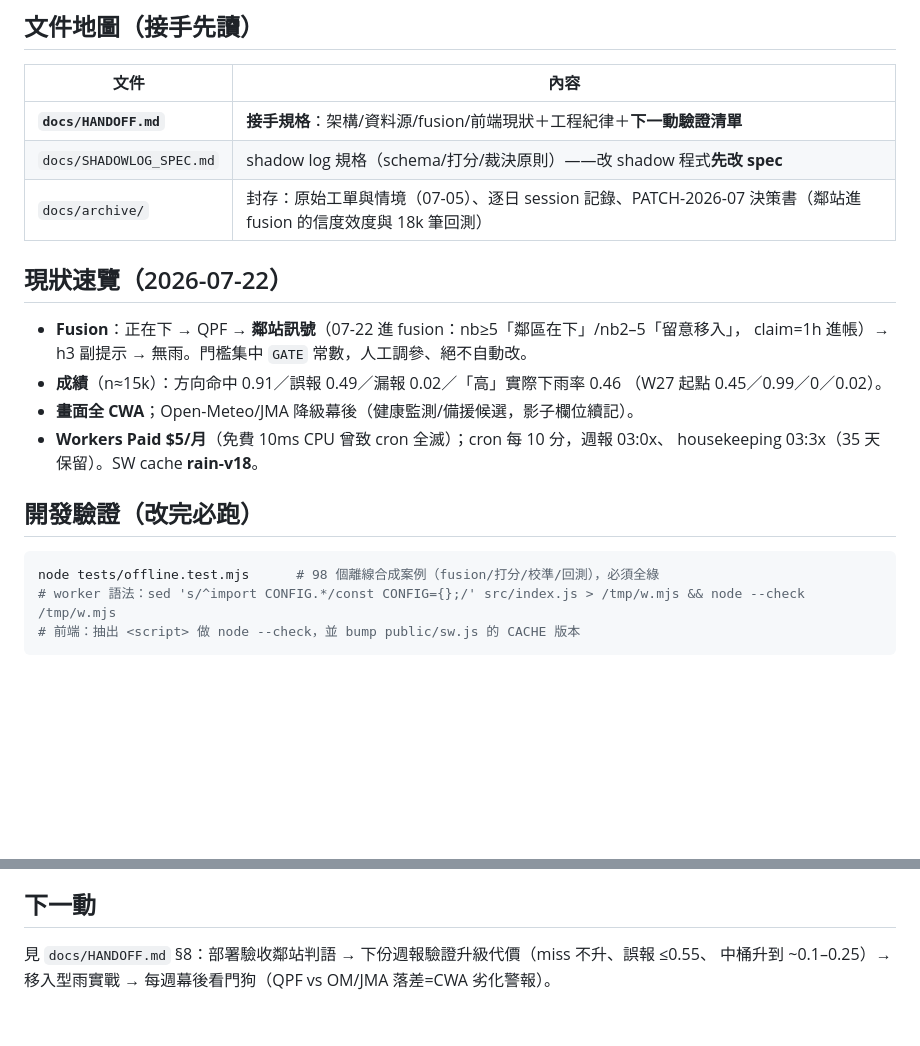
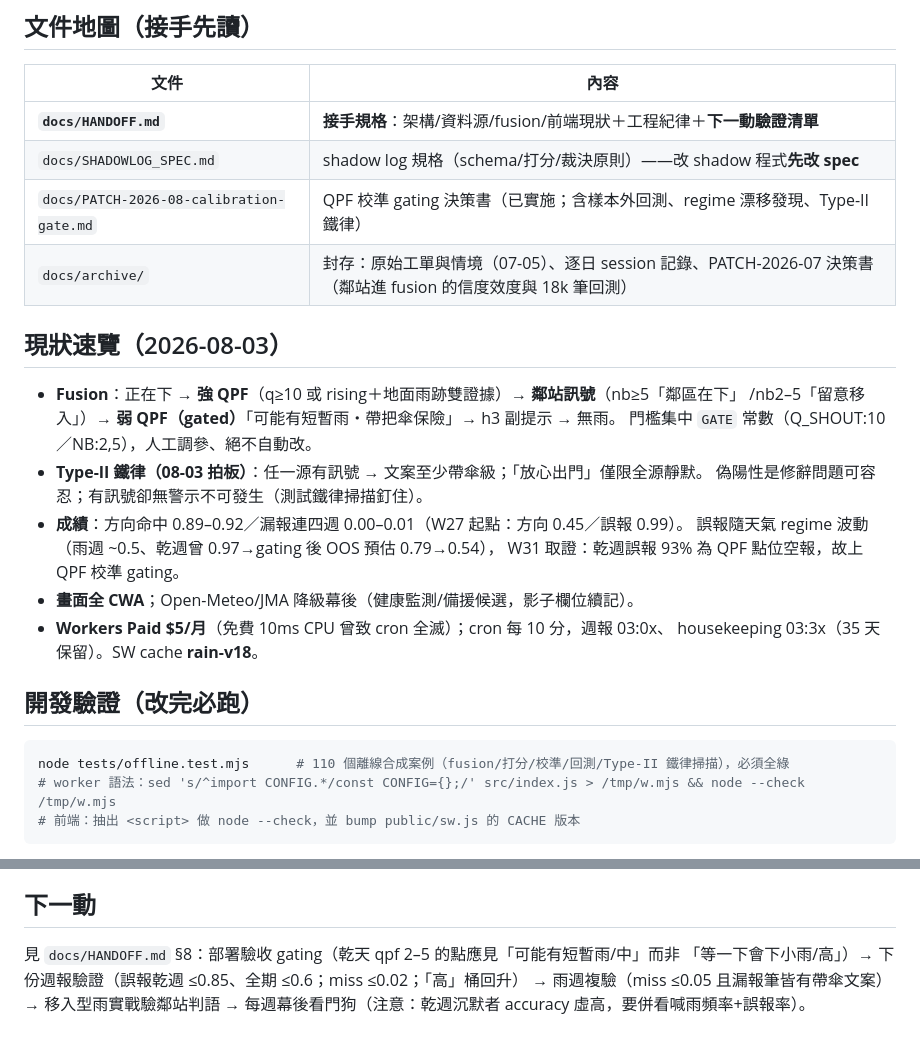
Before and after one commit to clarencechien/rainwalker, a Markdown page: README.md, 2 parts joined by grey strips. GitHub-like rendering; blank space fills up the shorter version.

Commit message:
docs: README 更新至 2026-08-03 現狀（校準 gating、Type-II 鐵律、110 測試）
- 現狀速覽：fusion 六級優先序（強QPF/鄰站/弱QPF-gated）、Type-II 鐵律、
  成績改為 regime 誠實表述（漏報連四週 ~0、誤報隨 regime 波動與 gating 預估）
- 文件地圖加 PATCH-2026-08 決策書；測試數 98→110
- 下一動改為 gating 驗收流程與看門狗規則注意事項

Co-Authored-By: Claude Fable 5 <noreply@anthropic.com>
Claude-Session: https://claude.ai/code/session_018DGF2yu4C5tb57WiMHxy4z

````diff
--- a/README.md
+++ b/README.md
@@ -10,20 +10,25 @@ CWA 多源融合（雨量站現況/趨勢＋**鄰站訊號**＋雷達 QPF＋縣
 |---|---|
 | **`docs/HANDOFF.md`** | **接手規格**：架構/資料源/fusion/前端現狀＋工程紀律＋**下一動驗證清單** |
 | `docs/SHADOWLOG_SPEC.md` | shadow log 規格（schema/打分/裁決原則）——改 shadow 程式**先改 spec** |
+| `docs/PATCH-2026-08-calibration-gate.md` | QPF 校準 gating 決策書（已實施；含樣本外回測、regime 漂移發現、Type-II 鐵律） |
 | `docs/archive/` | 封存：原始工單與情境（07-05）、逐日 session 記錄、PATCH-2026-07 決策書（鄰站進 fusion 的信度效度與 18k 筆回測） |
 
-## 現狀速覽（2026-07-22）
-- **Fusion**：正在下 → QPF → **鄰站訊號**（07-22 進 fusion：nb≥5「鄰區在下」/nb2–5「留意移入」，
-  claim=1h 進帳）→ h3 副提示 → 無雨。門檻集中 `GATE` 常數，人工調參、絕不自動改。
-- **成績**（n≈15k）：方向命中 0.91／誤報 0.49／漏報 0.02／「高」實際下雨率 0.46
-  （W27 起點 0.45／0.99／0／0.02）。
+## 現狀速覽（2026-08-03）
+- **Fusion**：正在下 → **強 QPF**（q≥10 或 rising＋地面雨跡雙證據）→ **鄰站訊號**（nb≥5「鄰區在下」
+  /nb2–5「留意移入」）→ **弱 QPF（gated）**「可能有短暫雨・帶把傘保險」→ h3 副提示 → 無雨。
+  門檻集中 `GATE` 常數（Q_SHOUT:10／NB:2,5），人工調參、絕不自動改。
+- **Type-II 鐵律（08-03 拍板）**：任一源有訊號 → 文案至少帶傘級；「放心出門」僅限全源靜默。
+  偽陽性是修辭問題可容忍；有訊號卻無警示不可發生（測試鐵律掃描釘住）。
+- **成績**：方向命中 0.89–0.92／漏報連四週 0.00–0.01（W27 起點：方向 0.45／誤報 0.99）。
+  誤報隨天氣 regime 波動（雨週 ~0.5、乾週曾 0.97→gating 後 OOS 預估 0.79→0.54），
+  W31 取證：乾週誤報 93% 為 QPF 點位空報，故上 QPF 校準 gating。
 - **畫面全 CWA**；Open-Meteo/JMA 降級幕後（健康監測/備援候選，影子欄位續記）。
 - **Workers Paid $5/月**（免費 10ms CPU 曾致 cron 全滅）；cron 每 10 分，週報 03:0x、
   housekeeping 03:3x（35 天保留）。SW cache **rain-v18**。
 
 ## 開發驗證（改完必跑）
 ```bash
-node tests/offline.test.mjs      # 98 個離線合成案例（fusion/打分/校準/回測），必須全綠
+node tests/offline.test.mjs      # 110 個離線合成案例（fusion/打分/校準/回測/Type-II 鐵律掃描），必須全綠
 # worker 語法：sed 's/^import CONFIG.*/const CONFIG={};/' src/index.js > /tmp/w.mjs && node --check /tmp/w.mjs
 # 前端：抽出 <script> 做 node --check，並 bump public/sw.js 的 CACHE 版本
 ```
@@ -47,5 +52,7 @@ qpf（雷達）、nb_r10（鄰站）、om_*（外部對照）。
 3. push → 自動 build；若 Bindings/Cron 沒出現，後台手動補（Worker → Settings）。
 
 ## 下一動
-見 `docs/HANDOFF.md` §8：部署驗收鄰站判語 → 下份週報驗證升級代價（miss 不升、誤報 ≤0.55、
-中桶升到 ~0.1–0.25）→ 移入型雨實戰 → 每週幕後看門狗（QPF vs OM/JMA 落差=CWA 劣化警報）。
+見 `docs/HANDOFF.md` §8：部署驗收 gating（乾天 qpf 2–5 的點應見「可能有短暫雨/中」而非
+「等一下會下小雨/高」）→ 下份週報驗證（誤報乾週 ≤0.85、全期 ≤0.6；miss ≤0.02；「高」桶回升）
+→ 雨週複驗（miss ≤0.05 且漏報筆皆有帶傘文案）→ 移入型雨實戰驗鄰站判語 →
+每週幕後看門狗（注意：乾週沉默者 accuracy 虛高，要併看喊雨頻率+誤報率）。
````
